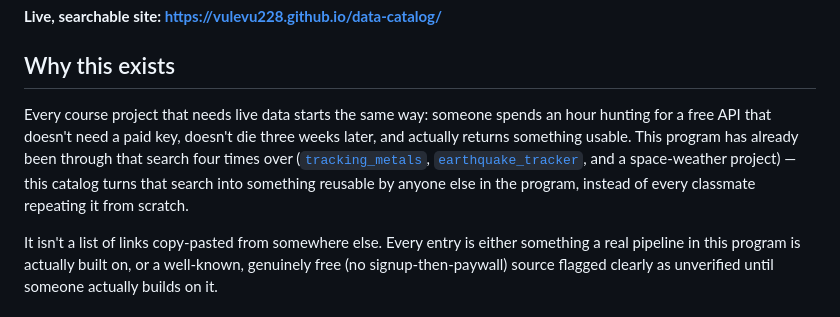
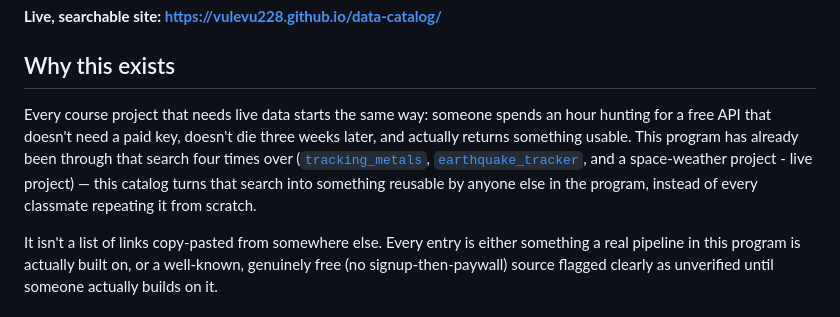
Before and after one commit to vulevu228/data-catalog, a Markdown page: README.md, the part around the change. Drawn GitHub-style.

Commit message:
Clarify space-weather project status in README
Updated the README to clarify that the space-weather project is a live project.

```diff
--- a/README.md
+++ b/README.md
@@ -6,7 +6,7 @@ A curated, **automatically health-checked** list of free, no-key APIs and datase
 
 ## Why this exists
 
-Every course project that needs live data starts the same way: someone spends an hour hunting for a free API that doesn't need a paid key, doesn't die three weeks later, and actually returns something usable. This program has already been through that search four times over ([`tracking_metals`](../tracking_metals), [`earthquake_tracker`](../earthquake_tracker), and a space-weather project) — this catalog turns that search into something reusable by anyone else in the program, instead of every classmate repeating it from scratch.
+Every course project that needs live data starts the same way: someone spends an hour hunting for a free API that doesn't need a paid key, doesn't die three weeks later, and actually returns something usable. This program has already been through that search four times over ([`tracking_metals`](../tracking_metals), [`earthquake_tracker`](../earthquake_tracker), and a space-weather project - live project) — this catalog turns that search into something reusable by anyone else in the program, instead of every classmate repeating it from scratch.
 
 It isn't a list of links copy-pasted from somewhere else. Every entry is either something a real pipeline in this program is actually built on, or a well-known, genuinely free (no signup-then-paywall) source flagged clearly as unverified until someone actually builds on it.
 
```
